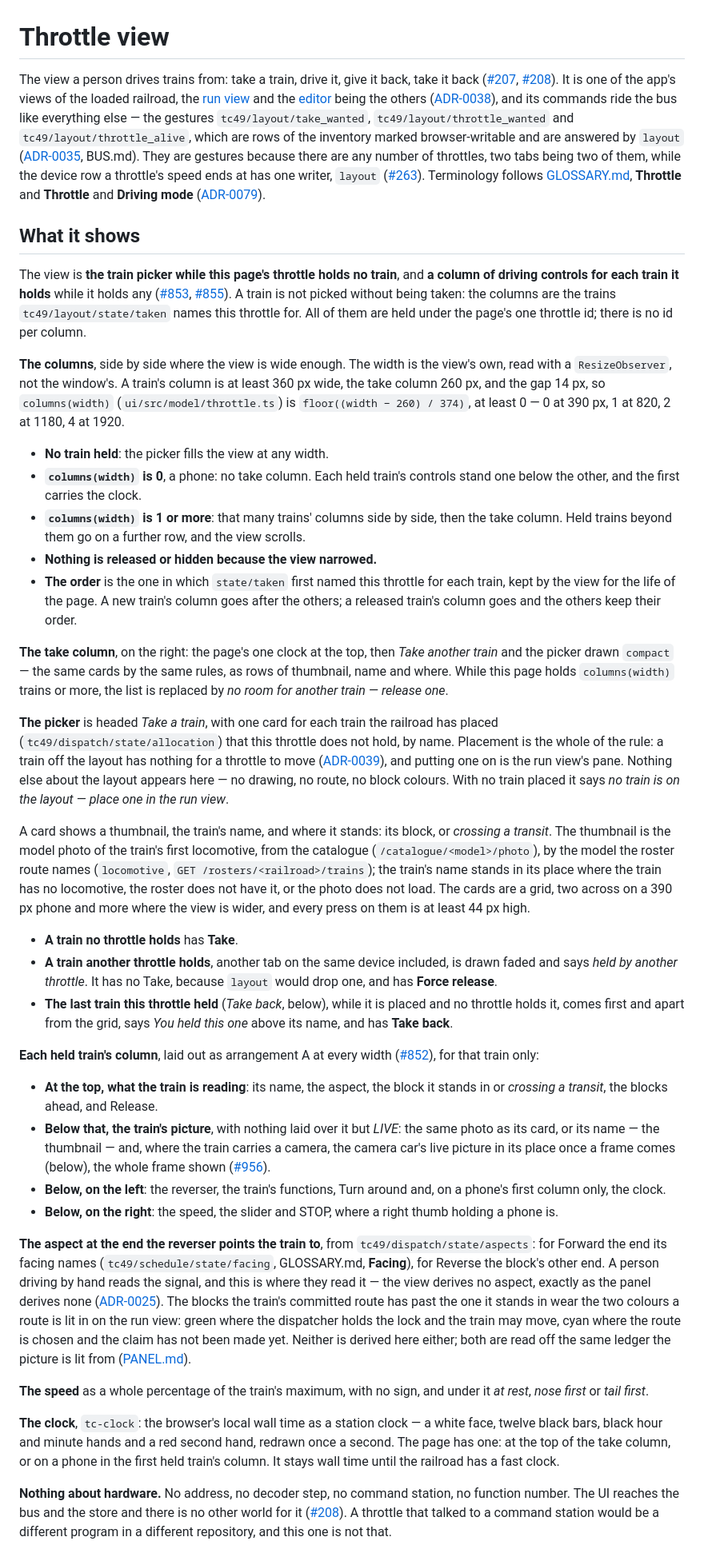
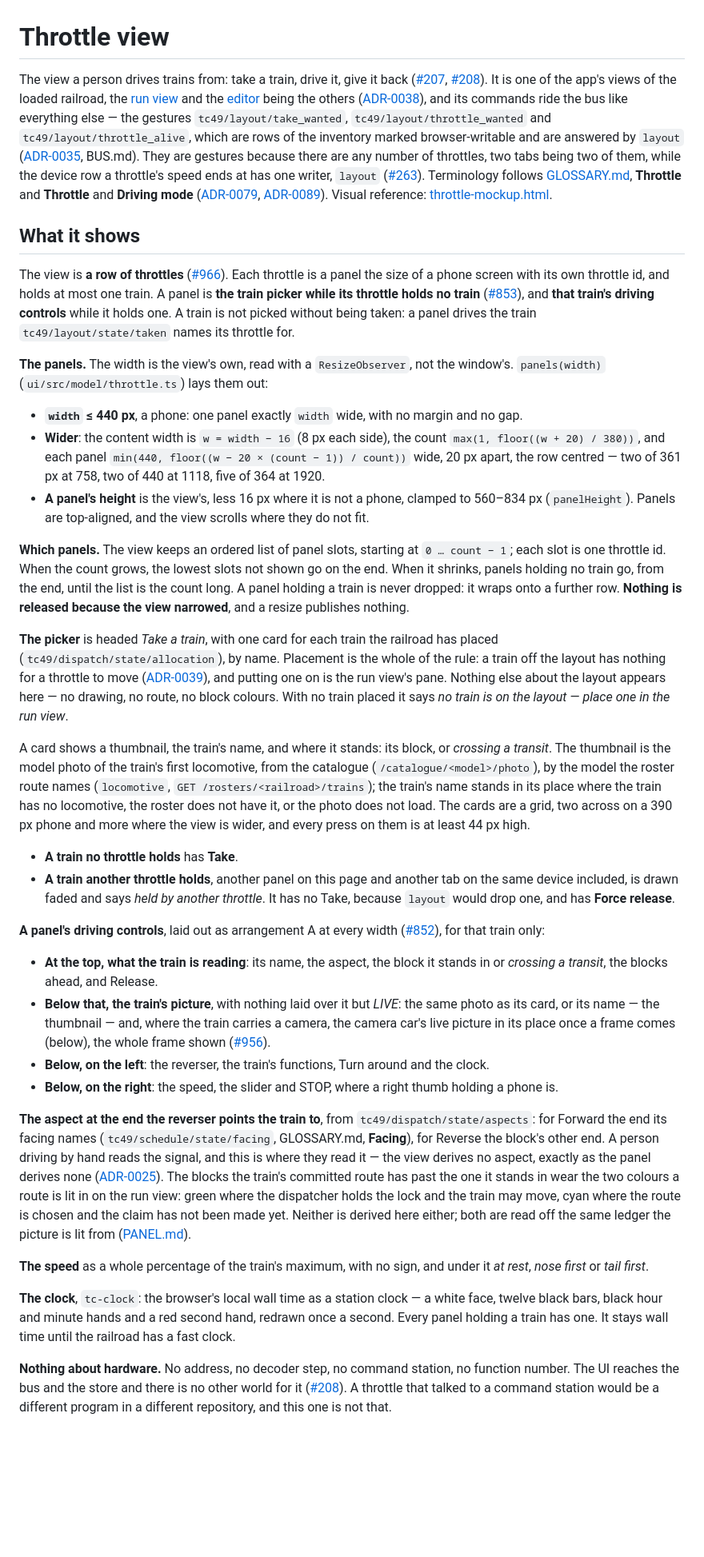
Before and after one commit to rails49/control, a Markdown page: docs/ui/THROTTLE.md, the part around one of its changes. Shown at 80% size. GitHub-like rendering; blank space fills up the shorter version.

```diff
--- a/docs/ui/THROTTLE.md
+++ b/docs/ui/THROTTLE.md
@@ -1,7 +1,7 @@
 # Throttle view
 
-The view a person drives trains from: take a train, drive it, give it back,
-take it back ([#207](https://github.com/rails49/control/issues/207),
+The view a person drives trains from: take a train, drive it, give it back
+([#207](https://github.com/rails49/control/issues/207),
 [#208](https://github.com/rails49/control/issues/208)). It is one of the app's
 views of the loaded railroad, the [run view](PANEL.md) and the
 [editor](EDITOR.md) being the others
@@ -16,45 +16,43 @@ them, while the device row a throttle's speed ends at has one writer,
 `layout` ([#263](https://github.com/rails49/control/issues/263)).
 Terminology follows [GLOSSARY.md](../../GLOSSARY.md), **Throttle** and
 **Throttle** and **Driving mode**
-([ADR-0079](../adr/0079-the-railroad-has-one-driving-mode-and-a-train-one-throttle.md)).
+([ADR-0079](../adr/0079-the-railroad-has-one-driving-mode-and-a-train-one-throttle.md),
+[ADR-0089](../adr/0089-a-throttle-holds-one-train.md)). Visual reference:
+[throttle-mockup.html](images/throttle-mockup.html).
 
 ## What it shows
 
-The view is **the train picker while this page's throttle holds no train**,
-and **a column of driving controls for each train it holds** while it holds
-any ([#853](https://github.com/rails49/control/issues/853),
-[#855](https://github.com/rails49/control/issues/855)). A train is not picked
-without being taken: the columns are the trains `tc49/layout/state/taken`
-names this throttle for. All of them are held under the page's one throttle
-id; there is no id per column.
+The view is **a row of throttles**
+([#966](https://github.com/rails49/control/issues/966)). Each throttle is a
+panel the size of a phone screen with its own throttle id, and holds at most
+one train. A panel is **the train picker while its throttle holds no train**
+([#853](https://github.com/rails49/control/issues/853)), and **that train's
+driving controls** while it holds one. A train is not picked without being
+taken: a panel drives the train `tc49/layout/state/taken` names its throttle
+for.
 
-**The columns**, side by side where the view is wide enough. The width is the
-view's own, read with a `ResizeObserver`, not the window's. A train's column is
-at least 360 px wide, the take column 260 px, and the gap 14 px, so
-`columns(width)` (`ui/src/model/throttle.ts`) is `floor((width − 260) / 374)`,
-at least 0 — 0 at 390 px, 1 at 820, 2 at 1180, 4 at 1920.
+**The panels.** The width is the view's own, read with a `ResizeObserver`, not
+the window's. `panels(width)` (`ui/src/model/throttle.ts`) lays them out:
 
-- **No train held**: the picker fills the view at any width.
-- **`columns(width)` is 0**, a phone: no take column. Each held train's
-  controls stand one below the other, and the first carries the clock.
-- **`columns(width)` is 1 or more**: that many trains' columns side by side,
-  then the take column. Held trains beyond them go on a further row, and the
-  view scrolls.
-- **Nothing is released or hidden because the view narrowed.**
-- **The order** is the one in which `state/taken` first named this throttle for
-  each train, kept by the view for the life of the page. A new train's column
-  goes after the others; a released train's column goes and the others keep
-  their order.
+- **`width` ≤ 440 px**, a phone: one panel exactly `width` wide, with no margin
+  and no gap.
+- **Wider**: the content width is `w = width − 16` (8 px each side), the count
+  `max(1, floor((w + 20) / 380))`, and each panel
+  `min(440, floor((w − 20 × (count − 1)) / count))` wide, 20 px apart, the row
+  centred — two of 361 px at 758, two of 440 at 1118, five of 364 at 1920.
+- **A panel's height** is the view's, less 16 px where it is not a phone,
+  clamped to 560–834 px (`panelHeight`). Panels are top-aligned, and the view
+  scrolls where they do not fit.
 
-**The take column**, on the right: the page's one clock at the top, then
-*Take another train* and the picker drawn `compact` — the same cards by the
-same rules, as rows of thumbnail, name and where. While this page holds
-`columns(width)` trains or more, the list is replaced by *no room for another
-train — release one*.
+**Which panels.** The view keeps an ordered list of panel slots, starting at
+`0 … count − 1`; each slot is one throttle id. When the count grows, the lowest
+slots not shown go on the end. When it shrinks, panels holding no train go,
+from the end, until the list is the count long. A panel holding a train is
+never dropped: it wraps onto a further row. **Nothing is released because the
+view narrowed**, and a resize publishes nothing.
 
 **The picker** is headed *Take a train*, with one card for each train the
-railroad has placed (`tc49/dispatch/state/allocation`) that this throttle does
-not hold, by name. Placement is the whole of the rule: a train off the layout
+railroad has placed (`tc49/dispatch/state/allocation`), by name. Placement is the whole of the rule: a train off the layout
 has nothing for a throttle to move
 ([ADR-0039](../adr/0039-a-train-may-be-off-the-layout.md)), and putting one on
 is the run view's pane. Nothing else about the layout appears here — no
@@ -71,14 +69,12 @@ on a 390 px phone and more where the view is wider, and every press on them is
 at least 44 px high.
 
 - **A train no throttle holds** has **Take**.
-- **A train another throttle holds**, another tab on the same device included,
-  is drawn faded and says *held by another throttle*. It has no Take, because
-  `layout` would drop one, and has **Force release**.
-- **The last train this throttle held** (*Take back*, below), while it is placed
-  and no throttle holds it, comes first and apart from the grid, says *You held
-  this one* above its name, and has **Take back**.
+- **A train another throttle holds**, another panel on this page and another
+  tab on the same device included, is drawn faded and says *held by another
+  throttle*. It has no Take, because `layout` would drop one, and has **Force
+  release**.
 
-**Each held train's column**, laid out as arrangement A at every width
+**A panel's driving controls**, laid out as arrangement A at every width
 ([#852](https://github.com/rails49/control/issues/852)), for that train only:
 
 - **At the top, what the train is reading**: its name, the aspect, the block
@@ -88,8 +84,8 @@ at least 44 px high.
   train carries a camera, the camera car's live picture in its place once a
   frame comes (below), the whole frame shown
   ([#956](https://github.com/rails49/control/issues/956)).
-- **Below, on the left**: the reverser, the train's functions, Turn around and,
-  on a phone's first column only, the clock.
+- **Below, on the left**: the reverser, the train's functions, Turn around and
+  the clock.
 - **Below, on the right**: the speed, the slider and STOP, where a right thumb
   holding a phone is.
 
@@ -110,9 +106,8 @@ under it *at rest*, *nose first* or *tail first*.
 
 **The clock**, `tc-clock`: the browser's local wall time as a station clock —
 a white face, twelve black bars, black hour and minute hands and a red second
-hand, redrawn once a second. The page has one: at the top of the take column,
-or on a phone in the first held train's column. It stays wall time until the
-railroad has a fast clock.
+hand, redrawn once a second. Every panel holding a train has one. It stays wall time
+until the railroad has a fast clock.
 
 **Nothing about hardware.** No address, no decoder step, no command station,
 no function number. The UI reaches the bus and the store and there is no other
```
Also changed, not shown: other parts of docs/ui/THROTTLE.md (+85 -102 lines), ui/README.md (+7 -7 lines).
